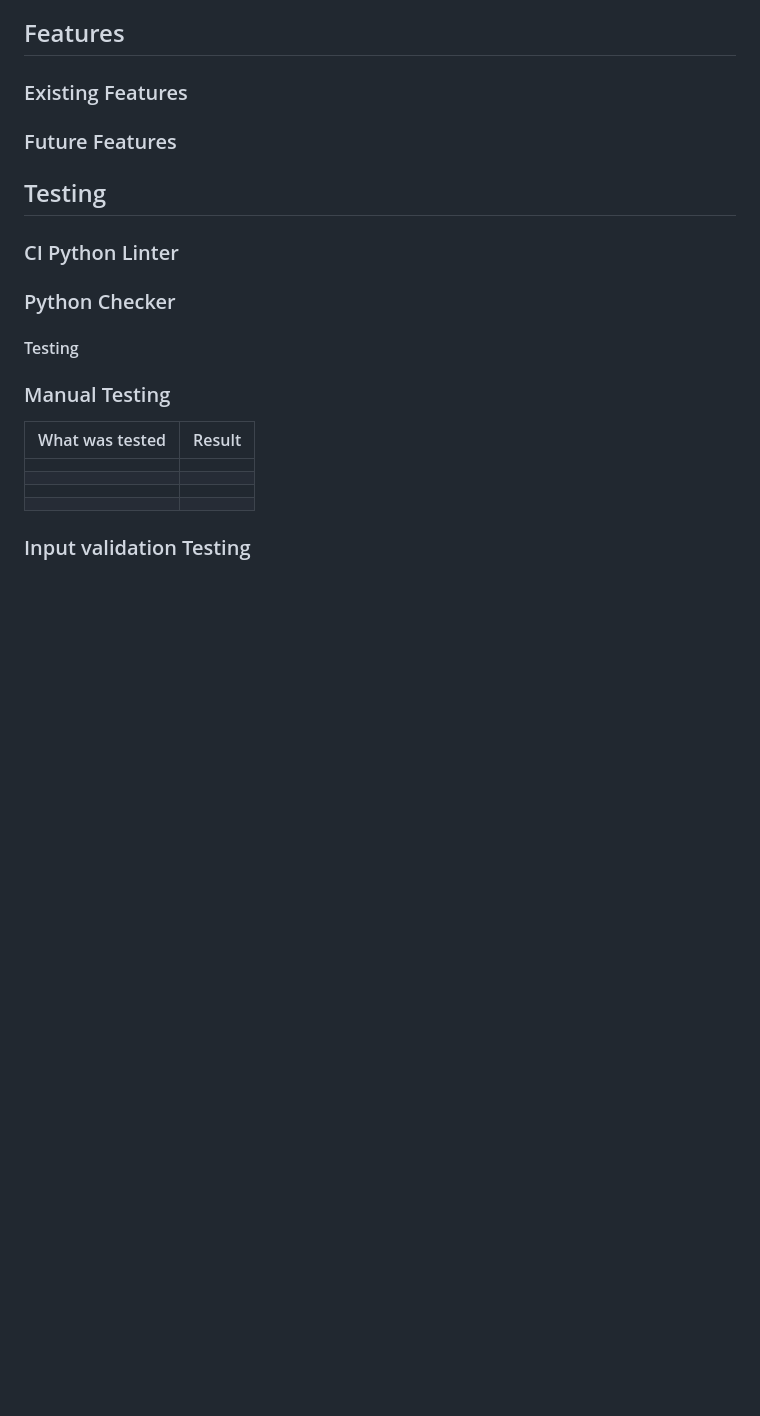
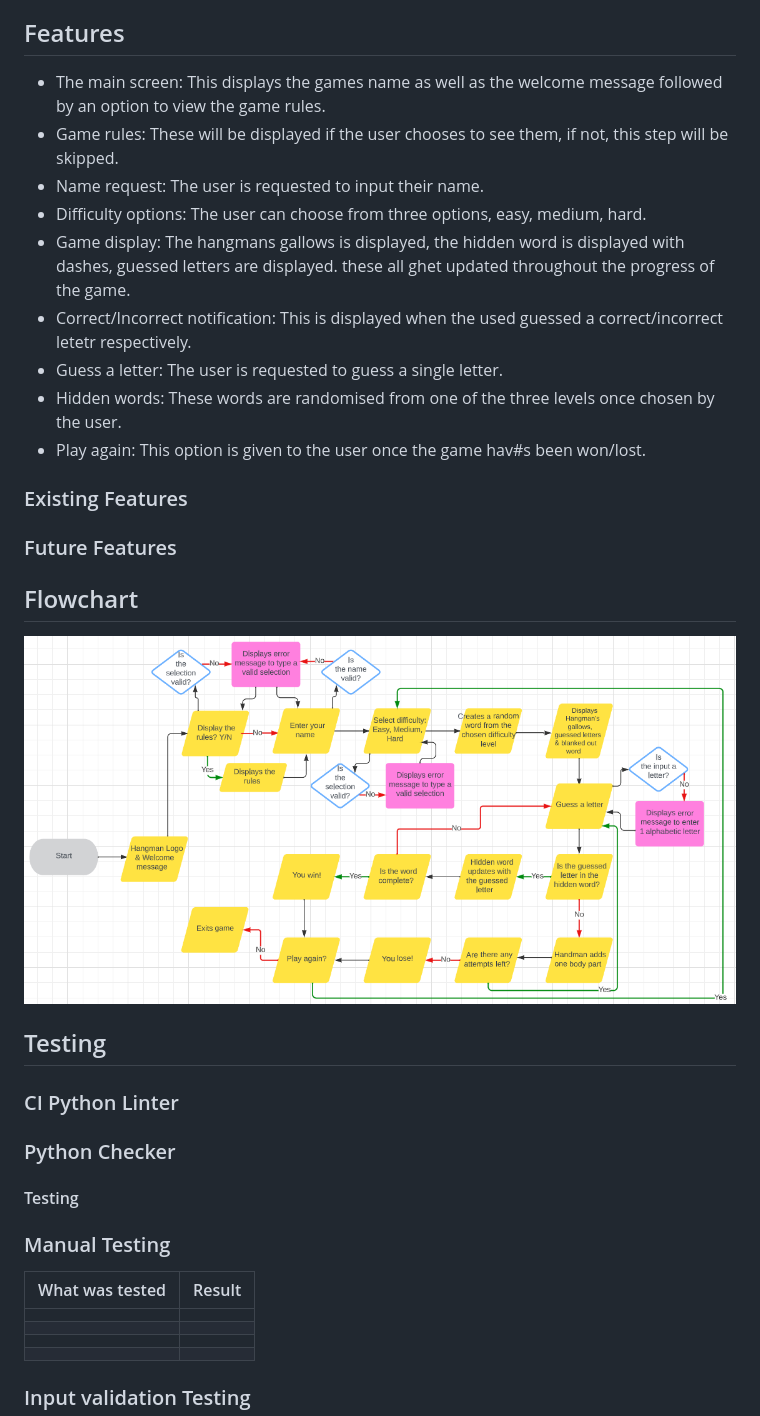
Before and after one commit to Code-Institute-Submissions/NNicoleJackson89-pp3-hangman, a Markdown page: README.md, the part around one of its changes. Drawn GitHub-style; blank space fills up the shorter version.

Commit message:
Add: Features to README.md

```diff
--- a/README.md
+++ b/README.md
@@ -48,9 +45,22 @@ The users goal is to guess the correct word before the game ends, this is displa
 
 ## Features
 
+- The main screen: This displays the games name as well as the welcome message followed by an option to view the game rules.
+- Game rules: These will be displayed if the user chooses to see them, if not, this step will be skipped.
+- Name request: The user is requested to input their name.
+- Difficulty options: The user can choose from three options, easy, medium, hard.
+- Game display: The hangmans gallows is displayed, the hidden word is displayed with dashes, guessed letters are displayed. these all ghet updated throughout the progress of the game.
+- Correct/Incorrect notification: This is displayed when the used guessed a correct/incorrect letetr respectively.
+- Guess a letter: The user is requested to guess a single letter.
+- Hidden words: These words are randomised from one of the three levels once chosen by the user.
+- Play again: This option is given to the user once the game hav#s been won/lost.
+
 ### Existing Features
 
 ### Future Features
+
+## Flowchart
+![Flowchart](./readme-docs/flowchart.png)
 
 ## Testing
 
```
Also changed, not shown: other parts of README.md (+0 -3 lines).
